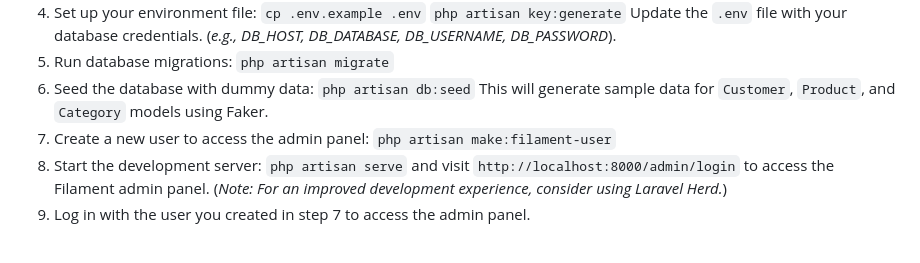
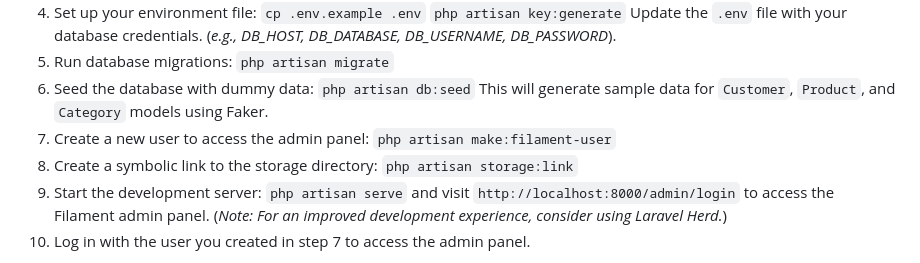
Before and after one commit to ermuunn/filament-starter, a Markdown page: README.md, the part around the change. Drawn GitHub-style.

Commit message:
docs: readme update

```diff
--- a/README.md
+++ b/README.md
@@ -39,6 +39,7 @@ Update the `.env` file with your database credentials. (_e.g., DB_HOST, DB_DATAB
 6. Seed the database with dummy data: `php artisan db:seed`
 This will generate sample data for `Customer`, `Product`, and `Category` models using Faker.
 7. Create a new user to access the admin panel: `php artisan make:filament-user`
+8. Create a symbolic link to the storage directory: `php artisan storage:link`
 8. Start the development server: `php artisan serve` and visit `http://localhost:8000/admin/login` to access the Filament admin panel.
    (_Note: For an improved development experience, consider using Laravel Herd._)
 9. Log in with the user you created in step 7 to access the admin panel.
```
